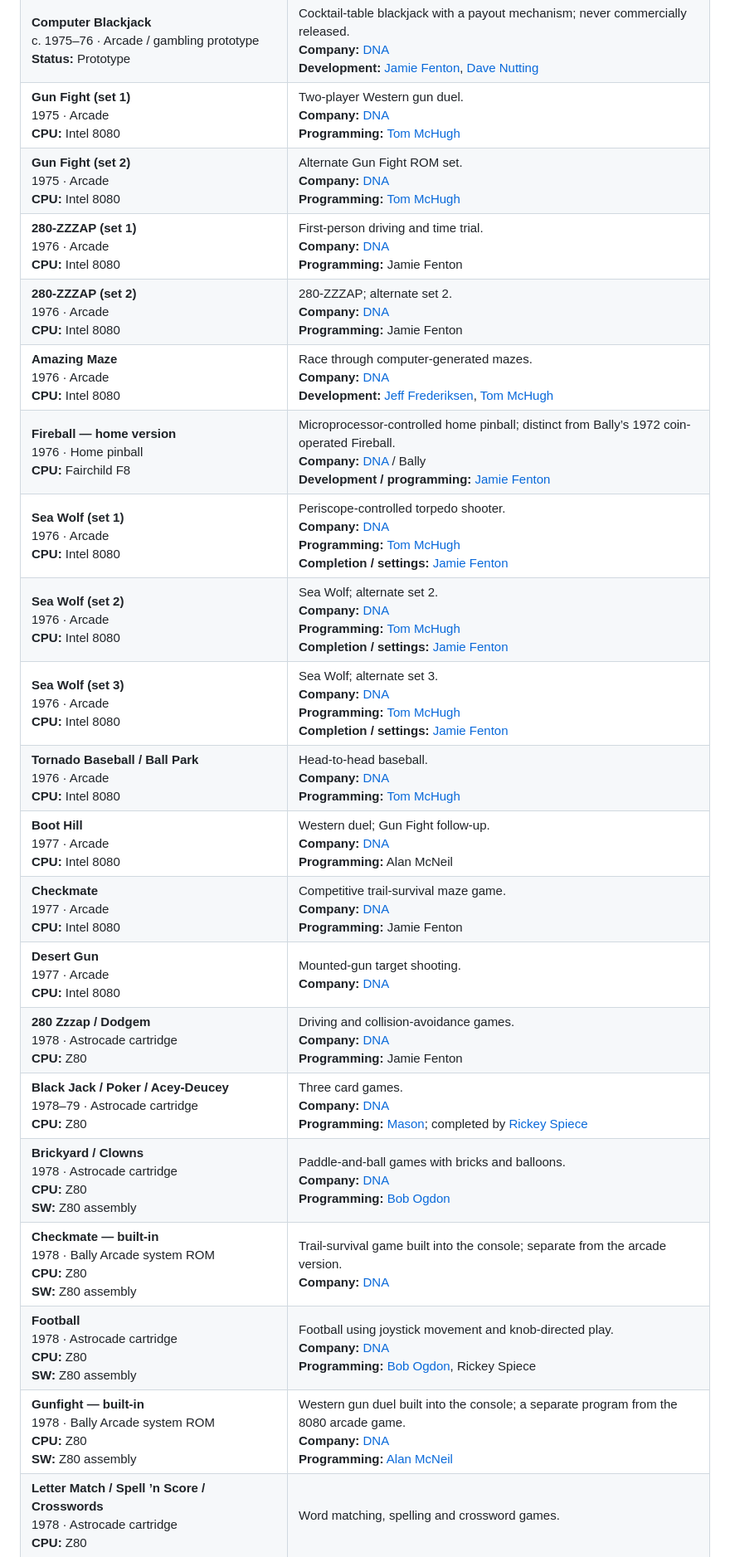
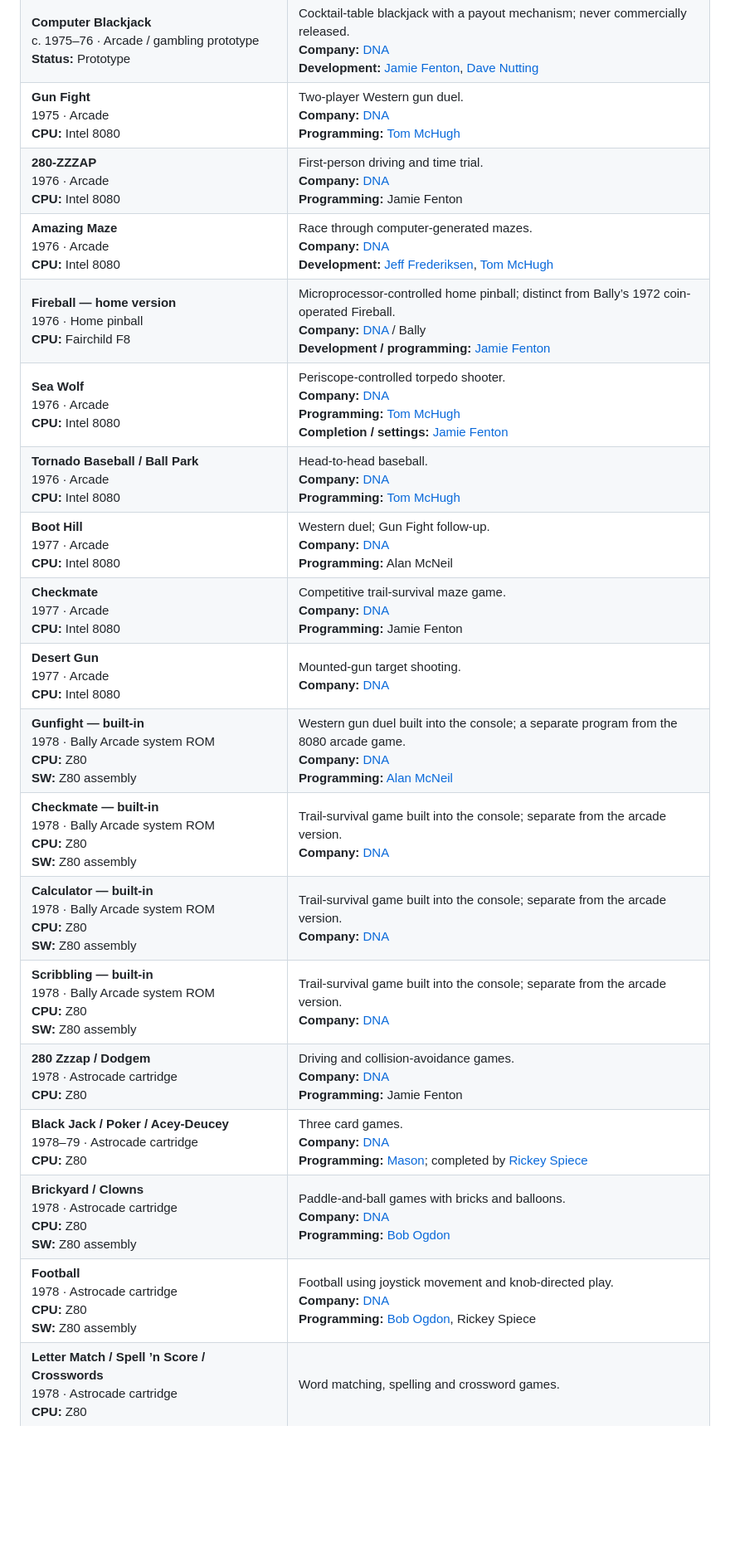
Before and after one commit to astrocadester/astrocadester, a Markdown page: README.md, the part around one of its changes. Shown at 83% size. GitHub-like rendering; blank space fills up the shorter version.

```diff
--- a/README.md
+++ b/README.md
@@ -6,25 +6,23 @@ The story reaches beyond [DNA](https://www.mobygames.com/company/22555/dave-nutt
 | :--- | :--- |
 | **Flicker (prototype)**<br>1974 · Pinball<br>**CPU:** Intel MCS-4 (4004/4040)<br>**Status:** Prototype | Solid-state pinball prototype.<br>**Company:** [DNA](https://www.mobygames.com/company/22555/dave-nutting-associates-inc/)<br>**Development:** [Jeff Frederiksen](https://ballyalley.com/ballyalley/interviews/Jeff_Frederiksen_Interview.txt) |
 | **Computer Blackjack**<br>c. 1975–76 · Arcade / gambling prototype<br>**Status:** Prototype | Cocktail-table blackjack with a payout mechanism; never commercially released.<br>**Company:** [DNA](https://www.mobygames.com/company/22555/dave-nutting-associates-inc/)<br>**Development:** [Jamie Fenton](https://www.fentonia.com/bio/), [Dave Nutting](https://www.fentonia.com/bio/) |
-| **Gun Fight (set 1)**<br>1975 · Arcade<br>**CPU:** Intel 8080 | Two-player Western gun duel.<br>**Company:** [DNA](https://www.mobygames.com/company/22555/dave-nutting-associates-inc/)<br>**Programming:** [Tom McHugh](https://thehistoryofhowweplay.wordpress.com/2018/04/03/interview-tom-mchugh/) |
-| **Gun Fight (set 2)**<br>1975 · Arcade<br>**CPU:** Intel 8080 | Alternate Gun Fight ROM set.<br>**Company:** [DNA](https://www.mobygames.com/company/22555/dave-nutting-associates-inc/)<br>**Programming:** [Tom McHugh](https://thehistoryofhowweplay.wordpress.com/2018/04/03/interview-tom-mchugh/) |
-| **280-ZZZAP (set 1)**<br>1976 · Arcade<br>**CPU:** Intel 8080 | First-person driving and time trial.<br>**Company:** [DNA](https://www.mobygames.com/company/22555/dave-nutting-associates-inc/)<br>**Programming:** Jamie Fenton |
-| **280-ZZZAP (set 2)**<br>1976 · Arcade<br>**CPU:** Intel 8080 | 280-ZZZAP; alternate set 2.<br>**Company:** [DNA](https://www.mobygames.com/company/22555/dave-nutting-associates-inc/)<br>**Programming:** Jamie Fenton |
+| **Gun Fight**<br>1975 · Arcade<br>**CPU:** Intel 8080 | Two-player Western gun duel.<br>**Company:** [DNA](https://www.mobygames.com/company/22555/dave-nutting-associates-inc/)<br>**Programming:** [Tom McHugh](https://thehistoryofhowweplay.wordpress.com/2018/04/03/interview-tom-mchugh/) |
+| **280-ZZZAP**<br>1976 · Arcade<br>**CPU:** Intel 8080 | First-person driving and time trial.<br>**Company:** [DNA](https://www.mobygames.com/company/22555/dave-nutting-associates-inc/)<br>**Programming:** Jamie Fenton |
 | **Amazing Maze**<br>1976 · Arcade<br>**CPU:** Intel 8080 | Race through computer-generated mazes.<br>**Company:** [DNA](https://www.mobygames.com/company/22555/dave-nutting-associates-inc/)<br>**Development:** [Jeff Frederiksen](https://www.atariarchive.org/blog/maze-craze-maze-mania-september-1980/), [Tom McHugh](https://www.atariarchive.org/blog/maze-craze-maze-mania-september-1980/) |
 | **Fireball — home version**<br>1976 · Home pinball<br>**CPU:** Fairchild F8 | Microprocessor-controlled home pinball; distinct from Bally’s 1972 coin-operated Fireball.<br>**Company:** [DNA](https://www.mobygames.com/company/22555/dave-nutting-associates-inc/) / Bally<br>**Development / programming:** [Jamie Fenton](https://www.fentonia.com/bio/) |
-| **Sea Wolf (set 1)**<br>1976 · Arcade<br>**CPU:** Intel 8080 | Periscope-controlled torpedo shooter.<br>**Company:** [DNA](https://www.mobygames.com/company/22555/dave-nutting-associates-inc/)<br>**Programming:** [Tom McHugh](https://thehistoryofhowweplay.wordpress.com/2018/04/03/interview-tom-mchugh/)<br>**Completion / settings:** [Jamie Fenton](https://thehistoryofhowweplay.wordpress.com/2018/04/03/interview-tom-mchugh/) |
-| **Sea Wolf (set 2)**<br>1976 · Arcade<br>**CPU:** Intel 8080 | Sea Wolf; alternate set 2.<br>**Company:** [DNA](https://www.mobygames.com/company/22555/dave-nutting-associates-inc/)<br>**Programming:** [Tom McHugh](https://thehistoryofhowweplay.wordpress.com/2018/04/03/interview-tom-mchugh/)<br>**Completion / settings:** [Jamie Fenton](https://thehistoryofhowweplay.wordpress.com/2018/04/03/interview-tom-mchugh/) |
-| **Sea Wolf (set 3)**<br>1976 · Arcade<br>**CPU:** Intel 8080 | Sea Wolf; alternate set 3.<br>**Company:** [DNA](https://www.mobygames.com/company/22555/dave-nutting-associates-inc/)<br>**Programming:** [Tom McHugh](https://thehistoryofhowweplay.wordpress.com/2018/04/03/interview-tom-mchugh/)<br>**Completion / settings:** [Jamie Fenton](https://thehistoryofhowweplay.wordpress.com/2018/04/03/interview-tom-mchugh/) |
+| **Sea Wolf**<br>1976 · Arcade<br>**CPU:** Intel 8080 | Periscope-controlled torpedo shooter.<br>**Company:** [DNA](https://www.mobygames.com/company/22555/dave-nutting-associates-inc/)<br>**Programming:** [Tom McHugh](https://thehistoryofhowweplay.wordpress.com/2018/04/03/interview-tom-mchugh/)<br>**Completion / settings:** [Jamie Fenton](https://thehistoryofhowweplay.wordpress.com/2018/04/03/interview-tom-mchugh/) |
 | **Tornado Baseball / Ball Park**<br>1976 · Arcade<br>**CPU:** Intel 8080 | Head-to-head baseball.<br>**Company:** [DNA](https://www.mobygames.com/company/22555/dave-nutting-associates-inc/)<br>**Programming:** [Tom McHugh](https://thehistoryofhowweplay.wordpress.com/2018/04/03/interview-tom-mchugh/) |
 | **Boot Hill**<br>1977 · Arcade<br>**CPU:** Intel 8080 | Western duel; Gun Fight follow-up.<br>**Company:** [DNA](https://www.mobygames.com/company/22555/dave-nutting-associates-inc/)<br>**Programming:** Alan McNeil |
 | **Checkmate**<br>1977 · Arcade<br>**CPU:** Intel 8080 | Competitive trail-survival maze game.<br>**Company:** [DNA](https://www.mobygames.com/company/22555/dave-nutting-associates-inc/)<br>**Programming:** Jamie Fenton |
 | **Desert Gun**<br>1977 · Arcade<br>**CPU:** Intel 8080 | Mounted-gun target shooting.<br>**Company:** [DNA](https://www.mobygames.com/company/22555/dave-nutting-associates-inc/) |
+| **Gunfight — built-in**<br>1978 · Bally Arcade system ROM<br>**CPU:** Z80<br>**SW:** Z80 assembly | Western gun duel built into the console; a separate program from the 8080 arcade game.<br>**Company:** [DNA](https://www.mobygames.com/company/22555/dave-nutting-associates-inc/)<br>**Programming:** [Alan McNeil](https://ballyalley.com/faqs/Programmers%20of%20the%20Astrocade%20Built-In%20Programs.txt) |
+| **Checkmate — built-in**<br>1978 · Bally Arcade system ROM<br>**CPU:** Z80<br>**SW:** Z80 assembly | Trail-survival game built into the console; separate from the arcade version.<br>**Company:** [DNA](https://www.mobygames.com/company/22555/dave-nutting-associates-inc/) |
+| **Calculator — built-in**<br>1978 · Bally Arcade system ROM<br>**CPU:** Z80<br>**SW:** Z80 assembly | Trail-survival game built into the console; separate from the arcade version.<br>**Company:** [DNA](https://www.mobygames.com/company/22555/dave-nutting-associates-inc/) |
+| **Scribbling — built-in**<br>1978 · Bally Arcade system ROM<br>**CPU:** Z80<br>**SW:** Z80 assembly | Trail-survival game built into the console; separate from the arcade version.<br>**Company:** [DNA](https://www.mobygames.com/company/22555/dave-nutting-associates-inc/) |
 | **280 Zzzap / Dodgem**<br>1978 · Astrocade cartridge<br>**CPU:** Z80 | Driving and collision-avoidance games.<br>**Company:** [DNA](https://www.mobygames.com/company/22555/dave-nutting-associates-inc/)<br>**Programming:** Jamie Fenton |
 | **Black Jack / Poker / Acey-Deucey**<br>1978–79 · Astrocade cartridge<br>**CPU:** Z80 | Three card games.<br>**Company:** [DNA](https://www.mobygames.com/company/22555/dave-nutting-associates-inc/)<br>**Programming:** [Mason](https://www.ballyalley.com/faqs/astrocade_cart_and_hardware_faq.txt); completed by [Rickey Spiece](https://www.ballyalley.com/faqs/astrocade_cart_and_hardware_faq.txt) |
 | **Brickyard / Clowns**<br>1978 · Astrocade cartridge<br>**CPU:** Z80<br>**SW:** Z80 assembly | Paddle-and-ball games with bricks and balloons.<br>**Company:** [DNA](https://www.mobygames.com/company/22555/dave-nutting-associates-inc/)<br>**Programming:** [Bob Ogdon](https://www.atariarchive.org/an-interview-with-bob-ogdon/) |
-| **Checkmate — built-in**<br>1978 · Bally Arcade system ROM<br>**CPU:** Z80<br>**SW:** Z80 assembly | Trail-survival game built into the console; separate from the arcade version.<br>**Company:** [DNA](https://www.mobygames.com/company/22555/dave-nutting-associates-inc/) |
 | **Football**<br>1978 · Astrocade cartridge<br>**CPU:** Z80<br>**SW:** Z80 assembly | Football using joystick movement and knob-directed play.<br>**Company:** [DNA](https://www.mobygames.com/company/22555/dave-nutting-associates-inc/)<br>**Programming:** [Bob Ogdon](https://www.atariarchive.org/an-interview-with-bob-ogdon/), Rickey Spiece |
-| **Gunfight — built-in**<br>1978 · Bally Arcade system ROM<br>**CPU:** Z80<br>**SW:** Z80 assembly | Western gun duel built into the console; a separate program from the 8080 arcade game.<br>**Company:** [DNA](https://www.mobygames.com/company/22555/dave-nutting-associates-inc/)<br>**Programming:** [Alan McNeil](https://ballyalley.com/faqs/Programmers%20of%20the%20Astrocade%20Built-In%20Programs.txt) |
 | **Letter Match / Spell ’n Score / Crosswords**<br>1978 · Astrocade cartridge<br>**CPU:** Z80 | Word matching, spelling and crossword games. |
 | **Red Baron / Panzer Attack**<br>1978 · Astrocade cartridge<br>**CPU:** Z80 | Aircraft and tank combat.<br>**Company:** [DNA](https://www.mobygames.com/company/22555/dave-nutting-associates-inc/)<br>**Programming:** Rickey Spiece |
 | **[Sea Wolf / Missile](https://github.com/astrocadester/SeaWolf-Missile)**<br>1978 · Astrocade cartridge<br>**CPU:** Z80 | Submarine torpedo and guided-missile games; also labeled Sea Wolf / Bombardier.<br>**Company:** [DNA](https://www.mobygames.com/company/22555/dave-nutting-associates-inc/)<br>**Programming:** Rickey Spiece |
```
Also changed, not shown: other parts of README.md (+2 -7 lines).
